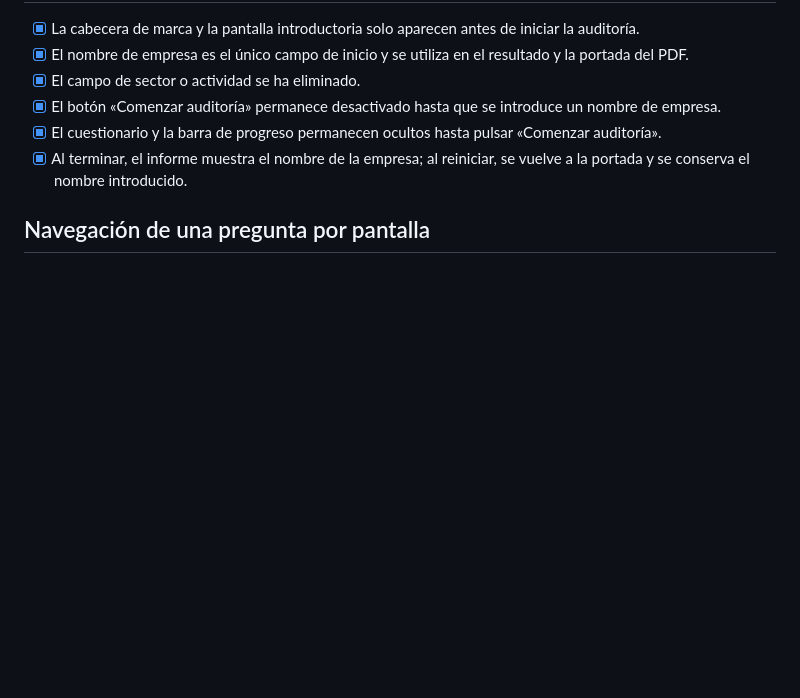
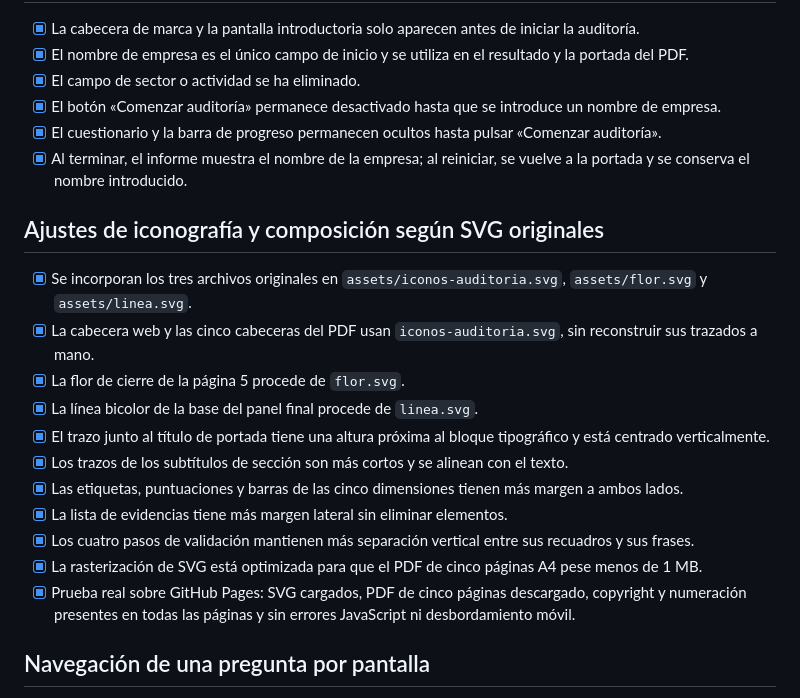
Before and after one commit to Anadonate/auditoria-marca, a Markdown page: CASOS-DE-PRUEBA.md, the part around the change. GitHub-like rendering; blank space fills up the shorter version.

Commit message:
Document SVG-based visual refinements and live PDF checks

```diff
--- a/CASOS-DE-PRUEBA.md
+++ b/CASOS-DE-PRUEBA.md
@@ -93,6 +93,20 @@ Estos escenarios son regresiones mínimas para comprobar que las reglas de perfi
 - [x] El cuestionario y la barra de progreso permanecen ocultos hasta pulsar «Comenzar auditoría».
 - [x] Al terminar, el informe muestra el nombre de la empresa; al reiniciar, se vuelve a la portada y se conserva el nombre introducido.
 
+## Ajustes de iconografía y composición según SVG originales
+
+- [x] Se incorporan los tres archivos originales en `assets/iconos-auditoria.svg`, `assets/flor.svg` y `assets/linea.svg`.
+- [x] La cabecera web y las cinco cabeceras del PDF usan `iconos-auditoria.svg`, sin reconstruir sus trazados a mano.
+- [x] La flor de cierre de la página 5 procede de `flor.svg`.
+- [x] La línea bicolor de la base del panel final procede de `linea.svg`.
+- [x] El trazo junto al título de portada tiene una altura próxima al bloque tipográfico y está centrado verticalmente.
+- [x] Los trazos de los subtítulos de sección son más cortos y se alinean con el texto.
+- [x] Las etiquetas, puntuaciones y barras de las cinco dimensiones tienen más margen a ambos lados.
+- [x] La lista de evidencias tiene más margen lateral sin eliminar elementos.
+- [x] Los cuatro pasos de validación mantienen más separación vertical entre sus recuadros y sus frases.
+- [x] La rasterización de SVG está optimizada para que el PDF de cinco páginas A4 pese menos de 1 MB.
+- [x] Prueba real sobre GitHub Pages: SVG cargados, PDF de cinco páginas descargado, copyright y numeración presentes en todas las páginas y sin errores JavaScript ni desbordamiento móvil.
+
 ## Navegación de una pregunta por pantalla
 
 - [x] Las 10 preguntas originales se conservan sin cambios.
```
